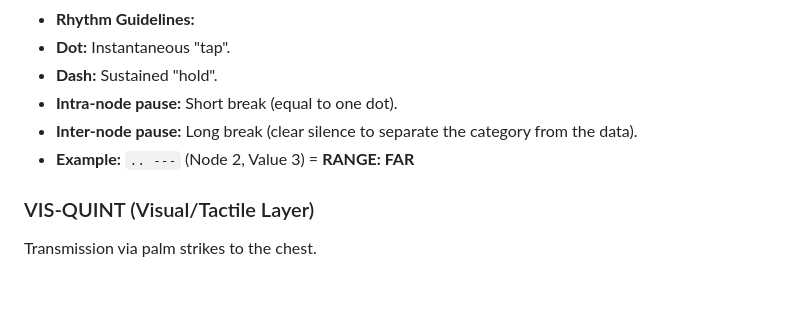
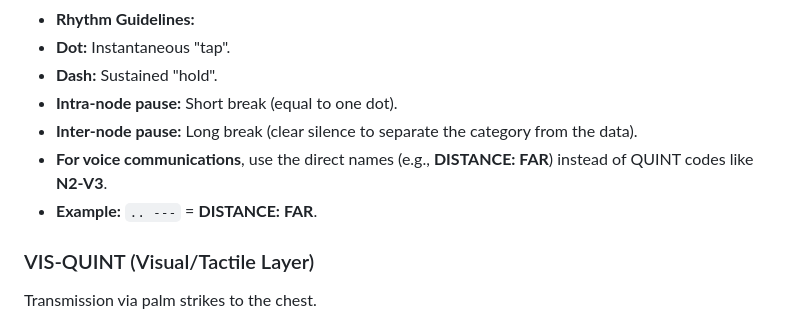
Before and after one commit to vepa12345/quint-protocol, a Markdown page: README.md, the part around the change. GitHub-like rendering; blank space fills up the shorter version.

```diff
--- a/README.md
+++ b/README.md
@@ -41,7 +41,8 @@ Used for transmission via light, sound, vibration, or pressure.
 * **Dash:** Sustained "hold".
 * **Intra-node pause:** Short break (equal to one dot).
 * **Inter-node pause:** Long break (clear silence to separate the category from the data).
-* **Example:** `.. ---` (Node 2, Value 3) = **RANGE: FAR**
+* **For voice communications**, use the direct names (e.g., **DISTANCE: FAR**) instead of QUINT codes like **N2-V3**.
+* **Example:** `.. ---` = **DISTANCE: FAR**.
 
 ### VIS-QUINT (Visual/Tactile Layer)
 Transmission via palm strikes to the chest.
```
